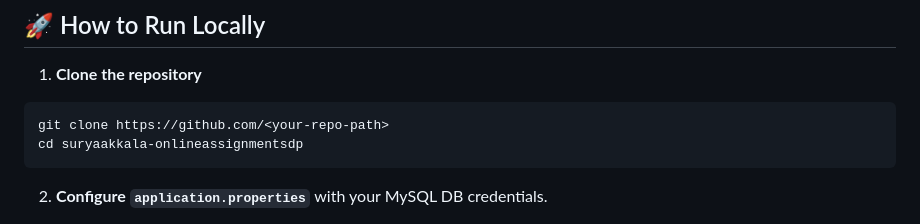
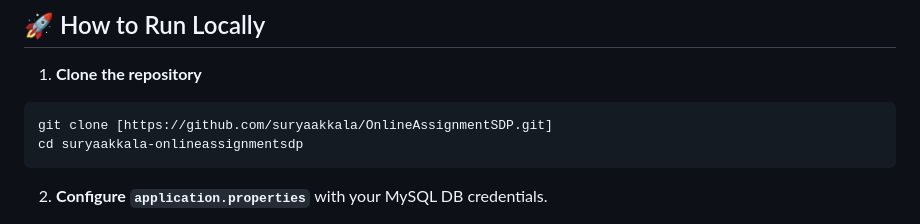
Before and after one commit to suryaakkala/OnlineAssignmentSDP, a Markdown page: README.md, the part around the change. Drawn GitHub-style.

````diff
--- a/README.md
+++ b/README.md
@@ -83,7 +83,7 @@ src/
 1. **Clone the repository**
 
 ```bash
-git clone https://github.com/<your-repo-path>
+git clone [https://github.com/suryaakkala/OnlineAssignmentSDP.git]
 cd suryaakkala-onlineassignmentsdp
 ```
 
````
